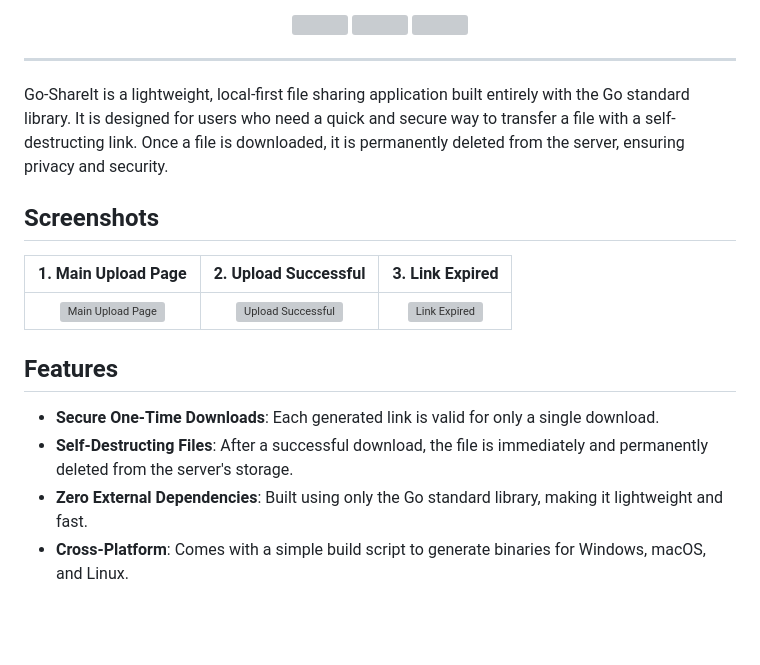
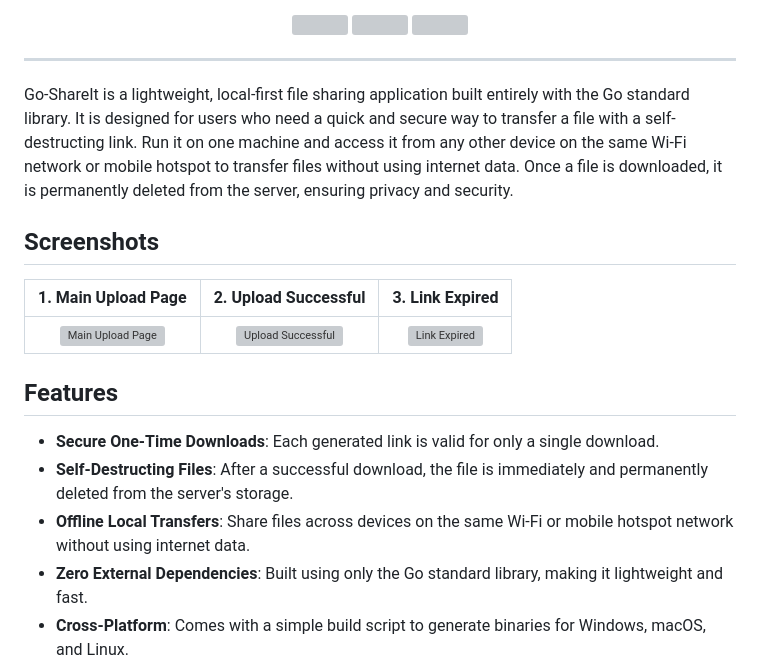
Before and after one commit to 0xReLogic/Go-ShareIt, a Markdown page: README.md, the part around one of its changes. Rendered like a GitHub page; blank space fills up the shorter version; grey boxes are pictures that could not be loaded.

```diff
--- a/README.md
+++ b/README.md
@@ -12,7 +12,7 @@
 
 ---
 
-Go-ShareIt is a lightweight, local-first file sharing application built entirely with the Go standard library. It is designed for users who need a quick and secure way to transfer a file with a self-destructing link. Once a file is downloaded, it is permanently deleted from the server, ensuring privacy and security.
+Go-ShareIt is a lightweight, local-first file sharing application built entirely with the Go standard library. It is designed for users who need a quick and secure way to transfer a file with a self-destructing link. Run it on one machine and access it from any other device on the same Wi-Fi network or mobile hotspot to transfer files without using internet data. Once a file is downloaded, it is permanently deleted from the server, ensuring privacy and security.
 
 ## Screenshots
 
@@ -24,6 +24,7 @@ Go-ShareIt is a lightweight, local-first file sharing application built entirely
 
 - **Secure One-Time Downloads**: Each generated link is valid for only a single download.
 - **Self-Destructing Files**: After a successful download, the file is immediately and permanently deleted from the server's storage.
+- **Offline Local Transfers**: Share files across devices on the same Wi-Fi or mobile hotspot network without using internet data.
 - **Zero External Dependencies**: Built using only the Go standard library, making it lightweight and fast.
 - **Cross-Platform**: Comes with a simple build script to generate binaries for Windows, macOS, and Linux.
 - **Self-Contained Executable**: All necessary assets, including the web interface, are embedded directly into the executable file. This means you can run it anywhere without needing extra files.
```
Also changed, not shown: other parts of README.md (+7 -7 lines).
